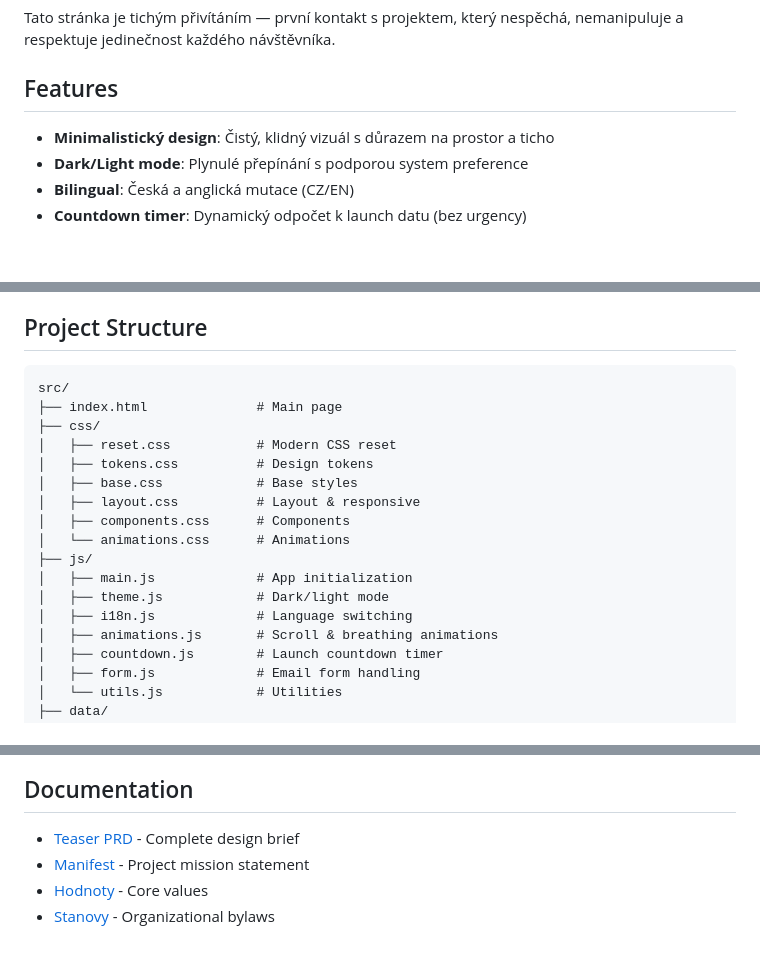
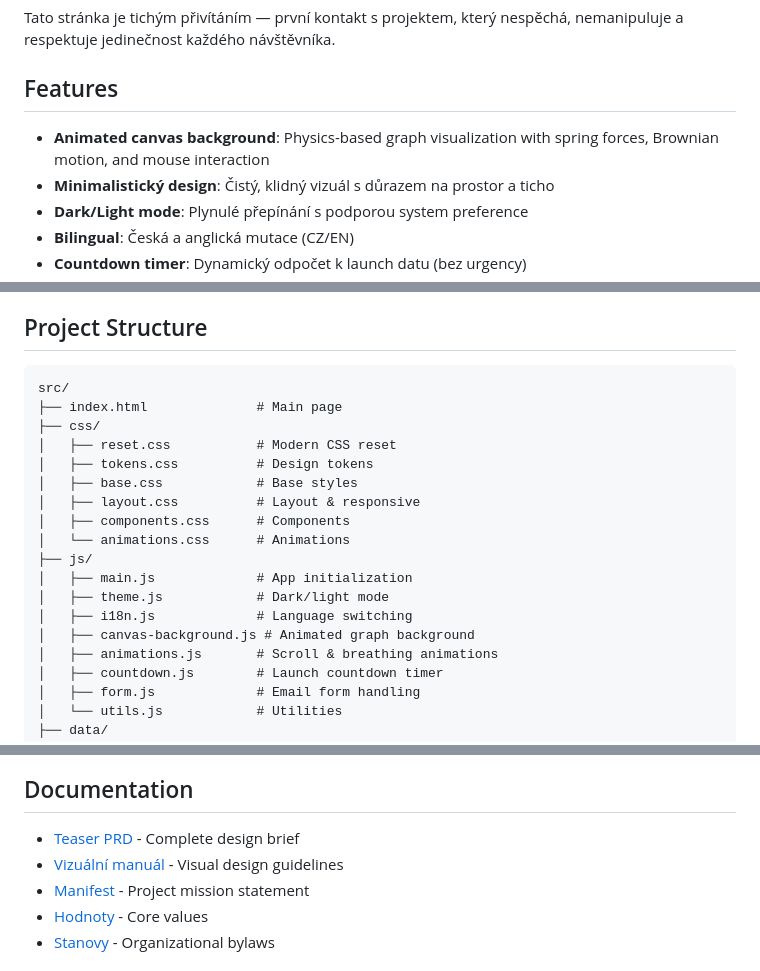
Before and after one commit to data4sci/motivus, a Markdown page: README.md, 3 parts joined by grey strips. Drawn GitHub-style; blank space fills up the shorter version.

Commit message:
docs: add CLAUDE.md and update README.md

````diff
--- a/README.md
+++ b/README.md
@@ -12,6 +12,7 @@ Tato stránka je tichým přivítáním — první kontakt s projektem, který n
 
 ## Features
 
+- **Animated canvas background**: Physics-based graph visualization with spring forces, Brownian motion, and mouse interaction
 - **Minimalistický design**: Čistý, klidný vizuál s důrazem na prostor a ticho
 - **Dark/Light mode**: Plynulé přepínání s podporou system preference
 - **Bilingual**: Česká a anglická mutace (CZ/EN)
@@ -32,7 +33,7 @@ Tato stránka je tichým přivítáním — první kontakt s projektem, který n
 
 ## Project Structure
 
-```
+```plaintext
 src/
 ├── index.html              # Main page
 ├── css/
@@ -46,6 +47,7 @@ src/
 │   ├── main.js             # App initialization
 │   ├── theme.js            # Dark/light mode
 │   ├── i18n.js             # Language switching
+│   ├── canvas-background.js # Animated graph background
 │   ├── animations.js       # Scroll & breathing animations
 │   ├── countdown.js        # Launch countdown timer
 │   ├── form.js             # Email form handling
@@ -126,6 +128,7 @@ The site is automatically deployed to GitHub Pages when pushing to the `main` br
 ## Documentation
 
 - [Teaser PRD](specs/teaser_PRD.md) - Complete design brief
+- [Vizuální manuál](specs/vizualni_manual.md) - Visual design guidelines
 - [Manifest](specs/manifest.md) - Project mission statement
 - [Hodnoty](specs/hodnoty.md) - Core values
 - [Stanovy](specs/stanovy.md) - Organizational bylaws
````
Also changed, not shown: CLAUDE.md (added, +65 -0 lines).
